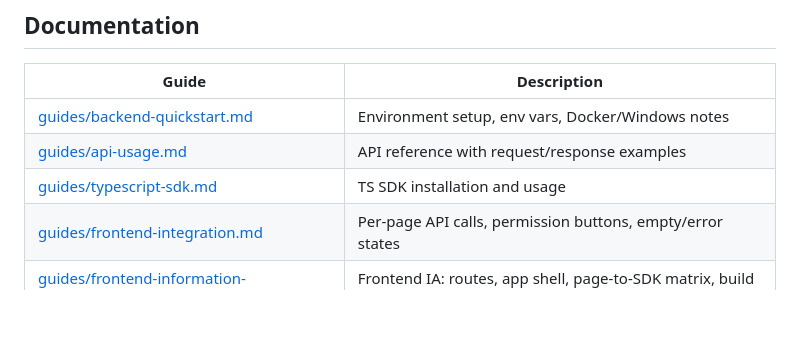
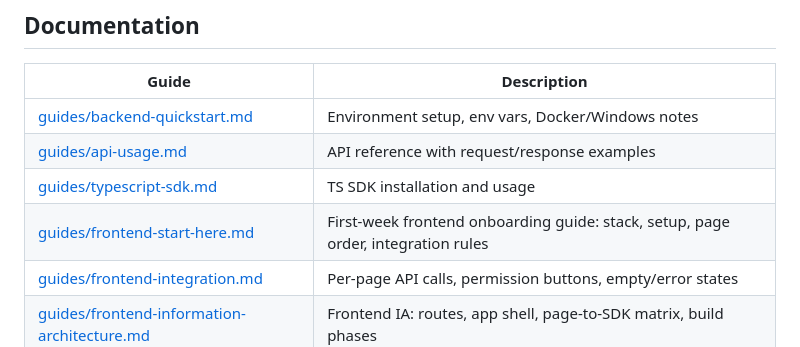
Before and after one commit to lichman0405/miqro-skillhub-backend, a Markdown page: README.md, the part around the change. Rendered like a GitHub page; blank space fills up the shorter version.

Commit message:
docs: add frontend start guide

```diff
--- a/README.md
+++ b/README.md
@@ -245,6 +245,7 @@ See **[guides/typescript-sdk.md](guides/typescript-sdk.md)** for full usage.
 | [guides/backend-quickstart.md](guides/backend-quickstart.md) | Environment setup, env vars, Docker/Windows notes |
 | [guides/api-usage.md](guides/api-usage.md) | API reference with request/response examples |
 | [guides/typescript-sdk.md](guides/typescript-sdk.md) | TS SDK installation and usage |
+| [guides/frontend-start-here.md](guides/frontend-start-here.md) | First-week frontend onboarding guide: stack, setup, page order, integration rules |
 | [guides/frontend-integration.md](guides/frontend-integration.md) | Per-page API calls, permission buttons, empty/error states |
 | [guides/frontend-information-architecture.md](guides/frontend-information-architecture.md) | Frontend IA: routes, app shell, page-to-SDK matrix, build phases |
 | [guides/end-to-end-flow.md](guides/end-to-end-flow.md) | Complete happy path from upload to release |
```
Also changed, not shown: guides/frontend-start-here.md (added, +244 -0 lines).
